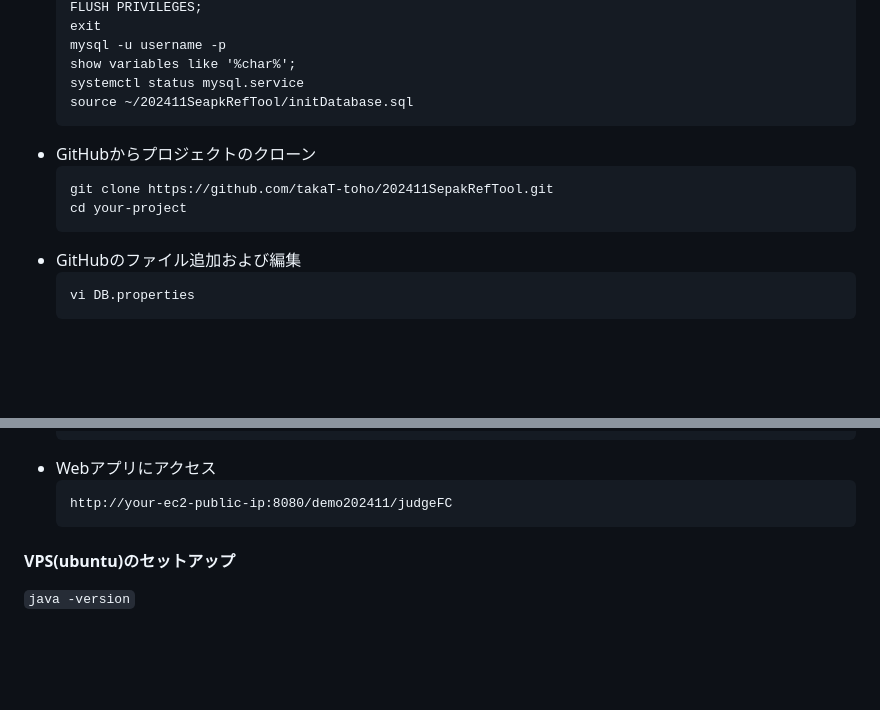
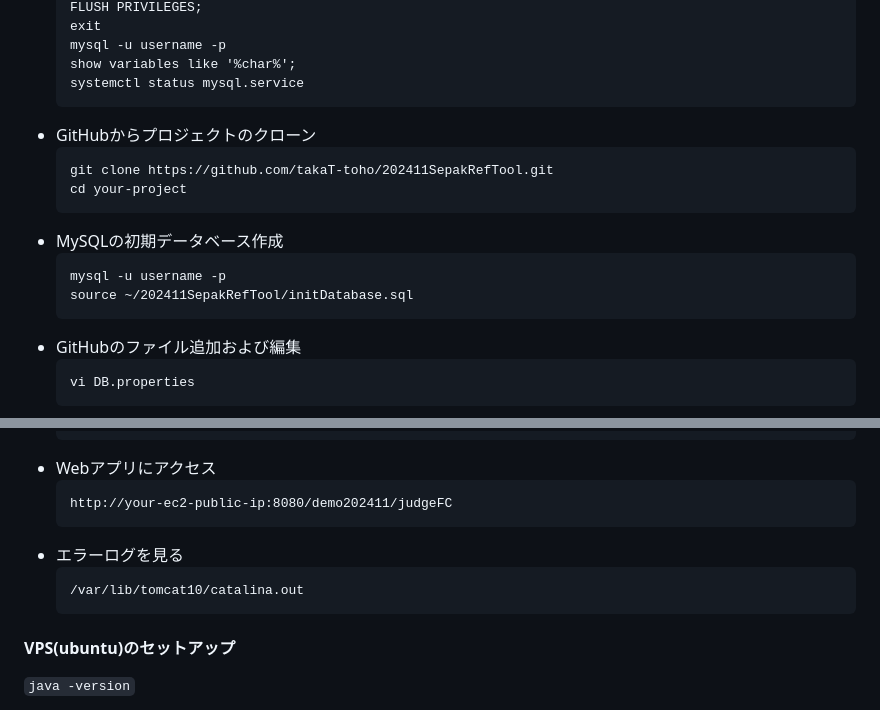
Before and after one commit to takaT-toho/202411SepakRefTool_v2, a Markdown page: README.md, 2 parts joined by grey strips. Drawn GitHub-style; blank space fills up the shorter version.

````diff
--- a/README.md
+++ b/README.md
@@ -41,12 +41,16 @@
   mysql -u username -p
   show variables like '%char%';
   systemctl status mysql.service
-  source ~/202411SeapkRefTool/initDatabase.sql
   ```
 - GitHubからプロジェクトのクローン
   ```
   git clone https://github.com/takaT-toho/202411SepakRefTool.git
   cd your-project
+  ```
+- MySQLの初期データベース作成
+  ```
+  mysql -u username -p
+  source ~/202411SepakRefTool/initDatabase.sql
   ```
 - GitHubのファイル追加および編集
   ```
@@ -100,6 +104,10 @@
 - Webアプリにアクセス
   ```
   http://your-ec2-public-ip:8080/demo202411/judgeFC
+  ```
+- エラーログを見る
+  ```
+  /var/lib/tomcat10/catalina.out
   ```
 
 #### VPS(ubuntu)のセットアップ
````
